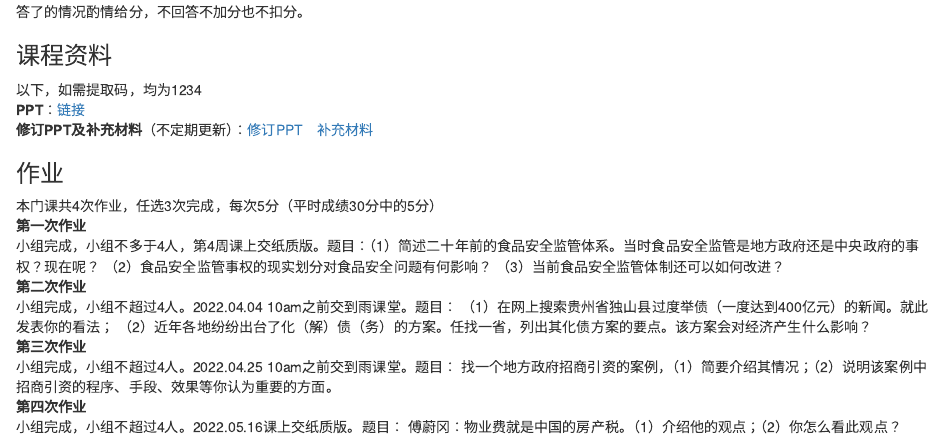
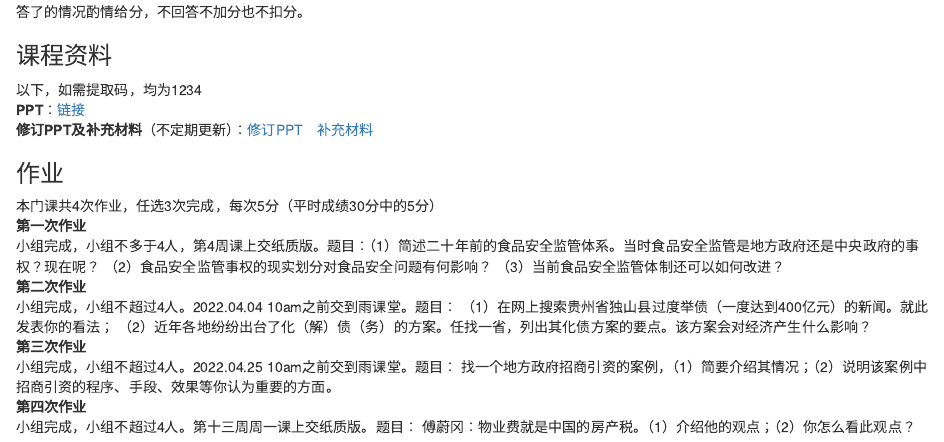
Before and after one commit to bingyenufe/LocalPublicFinance_2022, an R Markdown document (index.Rmd): the page in a window 1100 px wide, from 330 px down. The pictures show the output file index.html that the author committed with the source, opened offline.

Commit message:
ca220516=2

```diff
--- a/index.Rmd
+++ b/index.Rmd
@@ -34,5 +34,5 @@ output: html_document
 小组完成，小组不超过4人。2022.04.25 10am之前交到雨课堂。题目：
 找一个地方政府招商引资的案例，（1）简要介绍其情况；（2）说明该案例中招商引资的程序、手段、效果等你认为重要的方面。<br>
 **第四次作业**
-小组完成，小组不超过4人。2022.05.16课上交纸质版。题目：
+小组完成，小组不超过4人。第十三周周一课上交纸质版。题目：
 傅蔚冈：物业费就是中国的房产税。（1）介绍他的观点；（2）你怎么看此观点？
```
Also changed, not shown: index.html.
